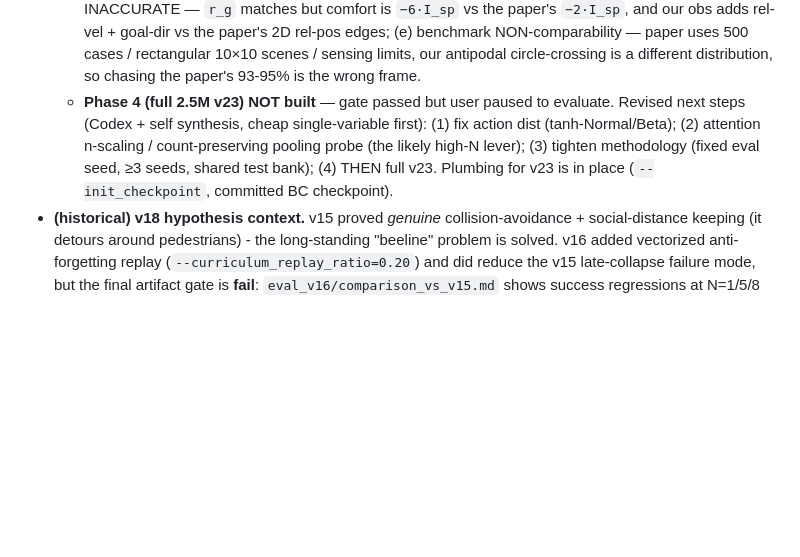
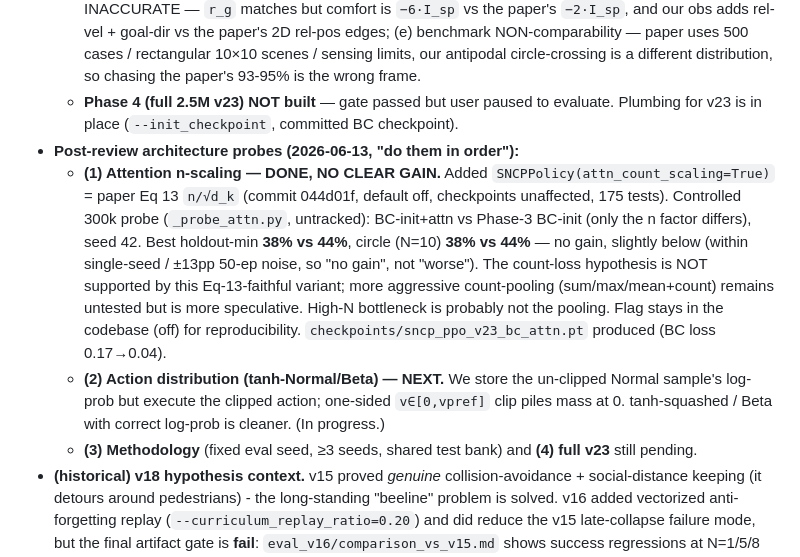
Before and after one commit to heimdilon/sncp-ppo-crowdnav, a Markdown page: AGENTS.md, the part around the change. GitHub-like rendering; blank space fills up the shorter version.

Commit message:
Record attention n-scaling probe: no clear high-N gain
Controlled 300k probe (_probe_attn.py): BC-init + attn n-scaling vs Phase-3
BC-init (only the n factor differs, seed 42). Best holdout-min 38% vs 44%,
circle (N=10) 38% vs 44% — no gain, slightly below but within single-seed /
~13pp 50-ep noise (so "no gain", not "worse"). The paper Eq-13 count-scaling
does not lift high-N in this variant; the count-loss hypothesis is not
supported here, and the high-N bottleneck is probably not the pooling. The
flag stays in the codebase (default off) for reproducibility. Next: action
distribution (tanh-Normal/Beta).

Co-Authored-By: Claude Opus 4.8 <noreply@anthropic.com>

```diff
--- a/AGENTS.md
+++ b/AGENTS.md
@@ -151,11 +151,21 @@
     vs the paper's `−2·I_sp`, and our obs adds rel-vel + goal-dir vs the paper's 2D rel-pos edges; (e)
     benchmark NON-comparability — paper uses 500 cases / rectangular 10×10 scenes / sensing limits, our
     antipodal circle-crossing is a different distribution, so chasing the paper's 93-95% is the wrong frame.
-  - **Phase 4 (full 2.5M v23) NOT built** — gate passed but user paused to evaluate. Revised next steps
-    (Codex + self synthesis, cheap single-variable first): (1) fix action dist (tanh-Normal/Beta);
-    (2) attention n-scaling / count-preserving pooling probe (the likely high-N lever); (3) tighten
-    methodology (fixed eval seed, ≥3 seeds, shared test bank); (4) THEN full v23. Plumbing for v23 is in
-    place (`--init_checkpoint`, committed BC checkpoint).
+  - **Phase 4 (full 2.5M v23) NOT built** — gate passed but user paused to evaluate. Plumbing for v23 is
+    in place (`--init_checkpoint`, committed BC checkpoint).
+- **Post-review architecture probes (2026-06-13, "do them in order"):**
+  - **(1) Attention n-scaling — DONE, NO CLEAR GAIN.** Added `SNCPPolicy(attn_count_scaling=True)` =
+    paper Eq 13 `n/√d_k` (commit 044d01f, default off, checkpoints unaffected, 175 tests). Controlled
+    300k probe (`_probe_attn.py`, untracked): BC-init+attn vs Phase-3 BC-init (only the n factor differs),
+    seed 42. Best holdout-min **38% vs 44%**, circle (N=10) **38% vs 44%** — no gain, slightly below
+    (within single-seed / ±13pp 50-ep noise, so "no gain", not "worse"). The count-loss hypothesis is NOT
+    supported by this Eq-13-faithful variant; more aggressive count-pooling (sum/max/mean+count) remains
+    untested but is more speculative. High-N bottleneck is probably not the pooling. Flag stays in the
+    codebase (off) for reproducibility. `checkpoints/sncp_ppo_v23_bc_attn.pt` produced (BC loss 0.17→0.04).
+  - **(2) Action distribution (tanh-Normal/Beta) — NEXT.** We store the un-clipped Normal sample's
+    log-prob but execute the clipped action; one-sided `v∈[0,vpref]` clip piles mass at 0. tanh-squashed
+    / Beta with correct log-prob is cleaner. (In progress.)
+  - **(3) Methodology** (fixed eval seed, ≥3 seeds, shared test bank) and **(4) full v23** still pending.
 - **(historical) v18 hypothesis context.** v15 proved
   *genuine* collision-avoidance + social-distance keeping (it detours around pedestrians) - the
   long-standing "beeline" problem is solved. v16 added vectorized anti-forgetting replay
```
